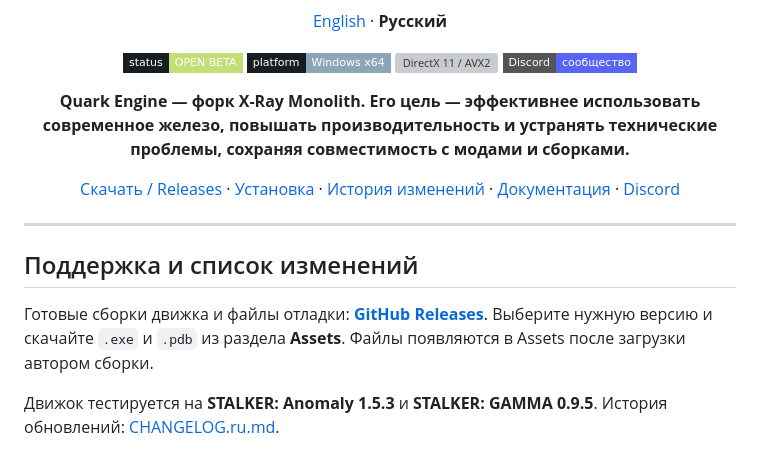
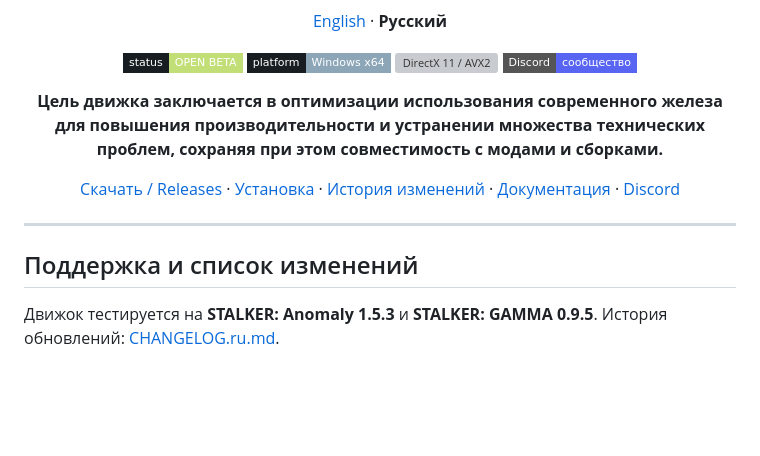
Before and after one commit to quark-engine-stalker/quark-engine, a Markdown page: README.ru.md, the part around the change. GitHub-like rendering; badges without logos; blank space fills up the shorter version; grey boxes are pictures that could not be loaded.

```diff
--- a/README.ru.md
+++ b/README.ru.md
@@ -14,7 +14,7 @@
 </p>
 
 <p align="center">
-  <b>Quark Engine — форк X-Ray Monolith. Его цель — эффективнее использовать современное железо, повышать производительность и устранять технические проблемы, сохраняя совместимость с модами и сборками.</b>
+  <b>Цель движка заключается в оптимизации использования современного железа для повышения производительности и устранении множества технических проблем, сохраняя при этом совместимость с модами и сборками.</b>
 </p>
 
 <p align="center">
@@ -28,8 +28,6 @@
 ---
 
 ## Поддержка и список изменений
-
-Готовые сборки движка и файлы отладки: **[GitHub Releases](https://github.com/quark-engine-stalker/quark-engine-stalker/releases)**. Выберите нужную версию и скачайте `.exe` и `.pdb` из раздела **Assets**. Файлы появляются в Assets после загрузки автором сборки.
 
 Движок тестируется на **STALKER: Anomaly 1.5.3** и **STALKER: GAMMA 0.9.5**.
 История обновлений: [CHANGELOG.ru.md](CHANGELOG.ru.md).
```
